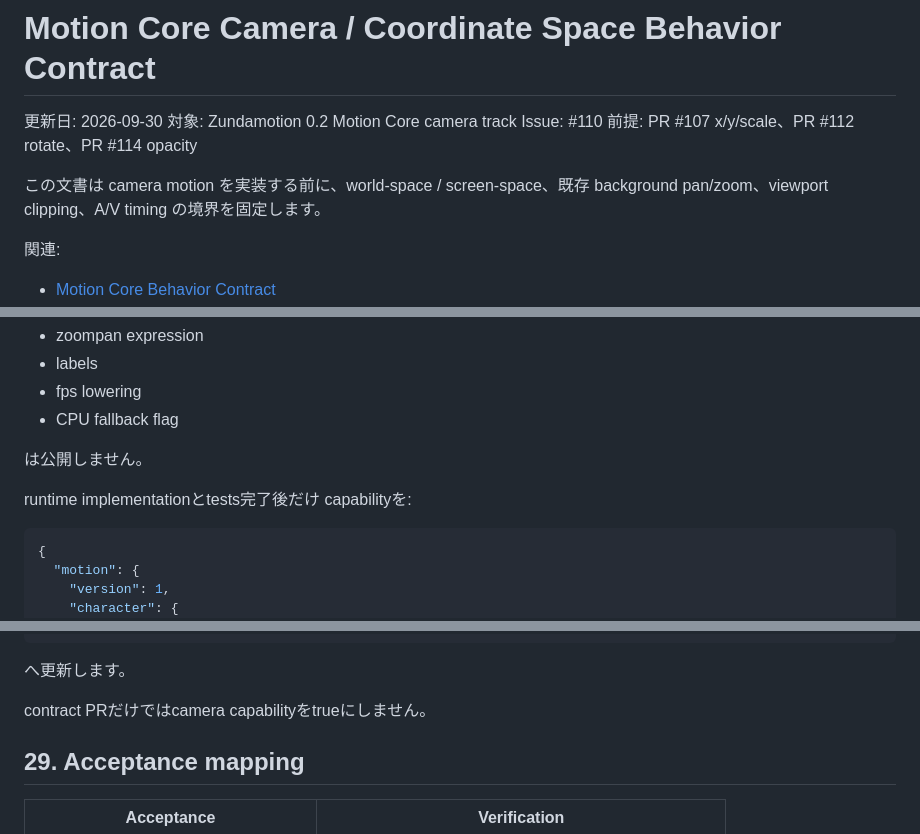
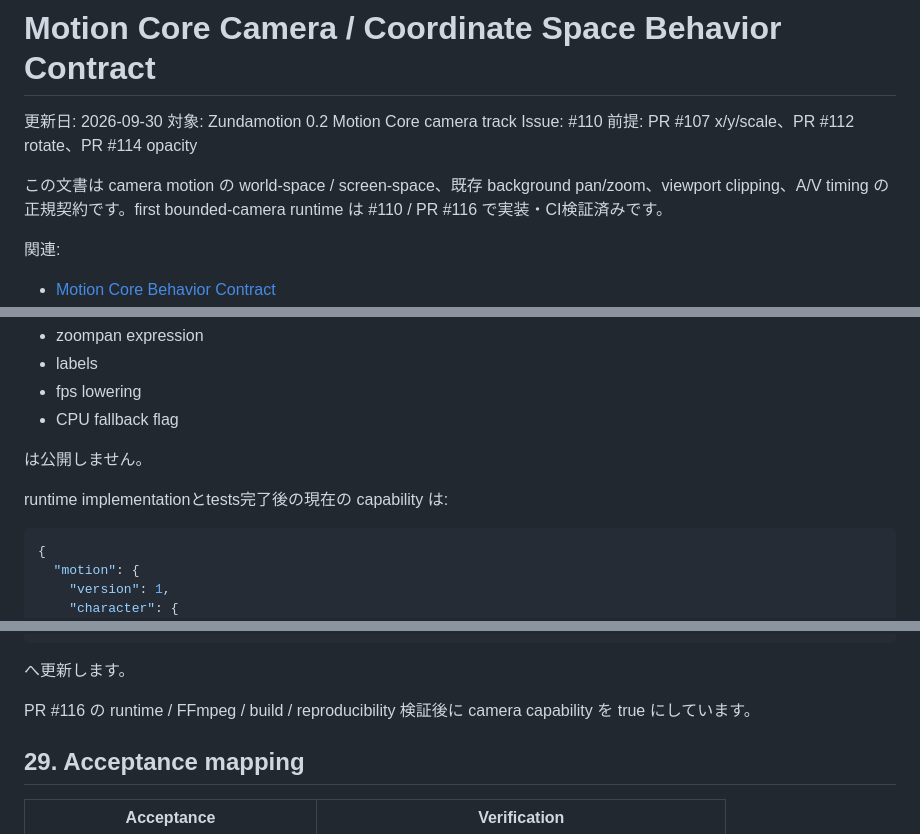
Before and after one commit to c-a-p-engineer/zundamotion, a Markdown page: docs/design/motion_camera_contract.md, 3 parts joined by grey strips. Drawn GitHub-style.

Commit message:
docs(motion): mark bounded camera runtime verified

````diff
--- a/docs/design/motion_camera_contract.md
+++ b/docs/design/motion_camera_contract.md
@@ -5,7 +5,7 @@
 Issue: #110
 前提: PR #107 x/y/scale、PR #112 rotate、PR #114 opacity
 
-この文書は camera motion を実装する前に、world-space / screen-space、既存 background pan/zoom、viewport clipping、A/V timing の境界を固定します。
+この文書は camera motion の world-space / screen-space、既存 background pan/zoom、viewport clipping、A/V timing の正規契約です。first bounded-camera runtime は #110 / PR #116 で実装・CI検証済みです。
 
 関連:
 
@@ -573,7 +573,7 @@ renderer-native:
 
 は公開しません。
 
-runtime implementationとtests完了後だけ capabilityを:
+runtime implementationとtests完了後の現在の capability は:
 
 ```json
 {
@@ -601,7 +601,7 @@ runtime implementationとtests完了後だけ capabilityを:
 
 へ更新します。
 
-contract PRだけではcamera capabilityをtrueにしません。
+PR #116 の runtime / FFmpeg / build / reproducibility 検証後に camera capability を true にしています。
 
 ## 29. Acceptance mapping
 
````
Also changed, not shown: other parts of docs/design/motion_camera_contract.md (+1 -1 lines).
